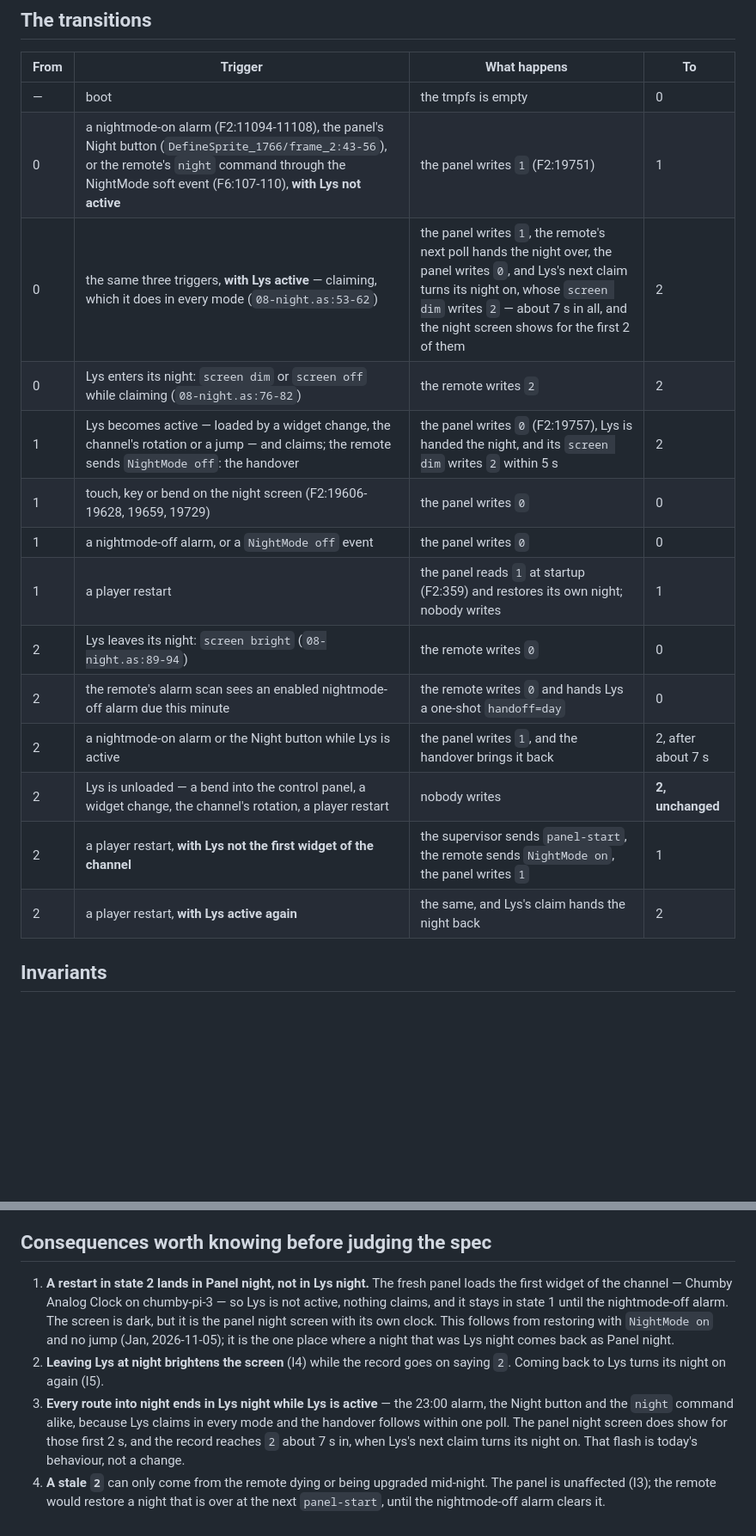
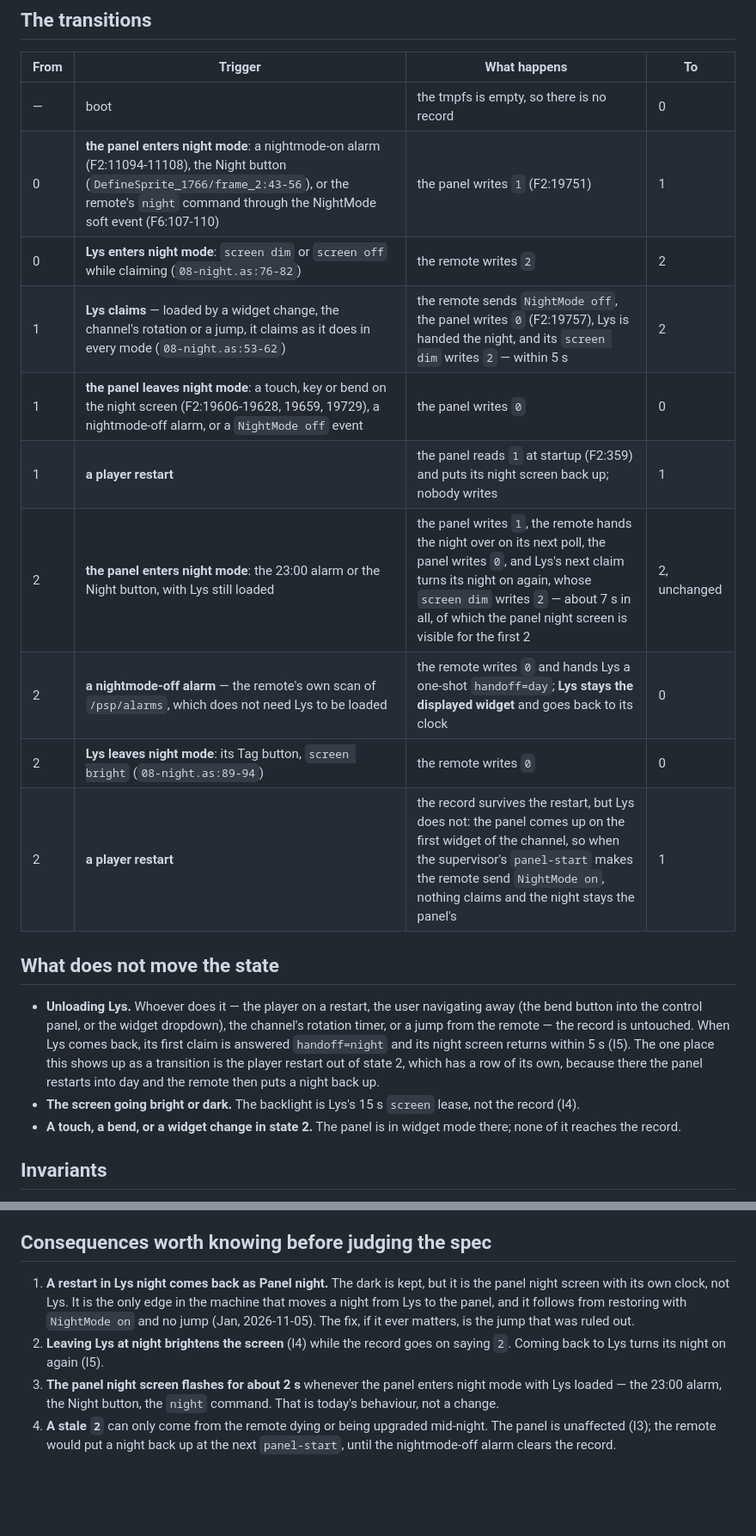
Before and after one commit to yanosz/chumby-pi, a Markdown page: claude/nightmode-spec.md, 2 parts joined by grey strips. Shown at 86% size. Rendered like a GitHub page; blank space fills up the shorter version.

Commit message:
Issue 32: the automaton restructured to Jan's shape — two edges out of Day, no guards
Jan: Day had three outgoing edges where two will do, and "Lys unloaded" was
an edge that named no actor. A nightmode-on alarm always makes the panel
write 1, so it always goes to Panel night first and the single handover edge
does the rest — the guards are gone. In Lys night the same trigger is a
self-loop (his call): the record passes through 1 and 0 for about 7 s, which
the table says and the diagram does not. Unloading Lys moves nothing and is
now prose naming everyone who can do it — the player on a restart, the user
by the bend button or the dropdown, the rotation timer, a jump. The restart
out of Lys night keeps an edge of its own, since it does end in Panel night.

Co-Authored-By: Claude Opus 5 <noreply@anthropic.com>

```diff
--- a/claude/nightmode-spec.md
+++ b/claude/nightmode-spec.md
@@ -44,20 +45,31 @@ stateDiagram-v2
 
 | From | Trigger | What happens | To |
 |---|---|---|---|
-| — | boot | the tmpfs is empty | 0 |
-| 0 | a nightmode-on alarm (F2:11094-11108), the panel's Night button (`DefineSprite_1766/frame_2:43-56`), or the remote's `night` command through the NightMode soft event (F6:107-110), **with Lys not active** | the panel writes `1` (F2:19751) | 1 |
-| 0 | the same three triggers, **with Lys active** — claiming, which it does in every mode (`08-night.as:53-62`) | the panel writes `1`, the remote's next poll hands the night over, the panel writes `0`, and Lys's next claim turns its night on, whose `screen dim` writes `2` — about 7 s in all, and the night screen shows for the first 2 of them | 2 |
-| 0 | Lys enters its night: `screen dim` or `screen off` while claiming (`08-night.as:76-82`) | the remote writes `2` | 2 |
-| 1 | Lys becomes active — loaded by a widget change, the channel's rotation or a jump — and claims; the remote sends `NightMode off`: the handover | the panel writes `0` (F2:19757), Lys is handed the night, and its `screen dim` writes `2` within 5 s | 2 |
-| 1 | touch, key or bend on the night screen (F2:19606-19628, 19659, 19729) | the panel writes `0` | 0 |
-| 1 | a nightmode-off alarm, or a `NightMode off` event | the panel writes `0` | 0 |
-| 1 | a player restart | the panel reads `1` at startup (F2:359) and restores its own night; nobody writes | 1 |
-| 2 | Lys leaves its night: `screen bright` (`08-night.as:89-94`) | the remote writes `0` | 0 |
-| 2 | the remote's alarm scan sees an enabled nightmode-off alarm due this minute | the remote writes `0` and hands Lys a one-shot `handoff=day` | 0 |
-| 2 | a nightmode-on alarm or the Night button while Lys is active | the panel writes `1`, and the handover brings it back | 2, after about 7 s |
-| 2 | Lys is unloaded — a bend into the control panel, a widget change, the channel's rotation, a player restart | nobody writes | **2, unchanged** |
-| 2 | a player restart, **with Lys not the first widget of the channel** | the supervisor sends `panel-start`, the remote sends `NightMode on`, the panel writes `1` | 1 |
-| 2 | a player restart, **with Lys active again** | the same, and Lys's claim hands the night back | 2 |
+| — | boot | the tmpfs is empty, so there is no record | 0 |
+| 0 | **the panel enters night mode**: a nightmode-on alarm (F2:11094-11108), the Night button (`DefineSprite_1766/frame_2:43-56`), or the remote's `night` command through the NightMode soft event (F6:107-110) | the panel writes `1` (F2:19751) | 1 |
+| 0 | **Lys enters night mode**: `screen dim` or `screen off` while claiming (`08-night.as:76-82`) | the remote writes `2` | 2 |
+| 1 | **Lys claims** — loaded by a widget change, the channel's rotation or a jump, it claims as it does in every mode (`08-night.as:53-62`) | the remote sends `NightMode off`, the panel writes `0` (F2:19757), Lys is handed the night, and its `screen dim` writes `2` — within 5 s | 2 |
+| 1 | **the panel leaves night mode**: a touch, key or bend on the night screen (F2:19606-19628, 19659, 19729), a nightmode-off alarm, or a `NightMode off` event | the panel writes `0` | 0 |
+| 1 | **a player restart** | the panel reads `1` at startup (F2:359) and puts its night screen back up; nobody writes | 1 |
+| 2 | **the panel enters night mode**: the 23:00 alarm or the Night button, with Lys still loaded | the panel writes `1`, the remote hands the night over on its next poll, the panel writes `0`, and Lys's next claim turns its night on again, whose `screen dim` writes `2` — about 7 s in all, of which the panel night screen is visible for the first 2 | 2, unchanged |
+| 2 | **a nightmode-off alarm** — the remote's own scan of `/psp/alarms`, which does not need Lys to be loaded | the remote writes `0` and hands Lys a one-shot `handoff=day`; **Lys stays the displayed widget** and goes back to its clock | 0 |
+| 2 | **Lys leaves night mode**: its Tag button, `screen bright` (`08-night.as:89-94`) | the remote writes `0` | 0 |
+| 2 | **a player restart** | the record survives the restart, but Lys does not: the panel comes up on the first widget of the channel, so when the supervisor's `panel-start` makes the remote send `NightMode on`, nothing claims and the night stays the panel's | 1 |
+
+## What does not move the state
+
+- **Unloading Lys.** Whoever does it — the player on a restart, the user
+  navigating away (the bend button into the control panel, or the widget
+  dropdown), the channel's rotation timer, or a jump from the remote — the
+  record is untouched. When Lys comes back, its first claim is answered
+  `handoff=night` and its night screen returns within 5 s (I5). The one
+  place this shows up as a transition is the player restart out of state 2,
+  which has a row of its own, because there the panel restarts into day and
+  the remote then puts a night back up.
+- **The screen going bright or dark.** The backlight is Lys's 15 s `screen`
+  lease, not the record (I4).
+- **A touch, a bend, or a widget change in state 2.** The panel is in widget
+  mode there; none of it reaches the record.
 
 ## Invariants
 
@@ -87,22 +99,17 @@ stateDiagram-v2
 
 ## Consequences worth knowing before judging the spec
 
-1. **A restart in state 2 lands in Panel night, not in Lys night.** The
-   fresh panel loads the first widget of the channel — Chumby Analog Clock
-   on chumby-pi-3 — so Lys is not active, nothing claims, and it stays in
-   state 1 until the nightmode-off alarm. The screen is dark, but it is the
-   panel night screen with its own clock. This follows from restoring with
-   `NightMode on` and no jump (Jan, 2026-11-05); it is the one place where
-   a night that was Lys night comes back as Panel night.
+1. **A restart in Lys night comes back as Panel night.** The dark is kept,
+   but it is the panel night screen with its own clock, not Lys. It is the
+   only edge in the machine that moves a night from Lys to the panel, and it
+   follows from restoring with `NightMode on` and no jump (Jan,
+   2026-11-05). The fix, if it ever matters, is the jump that was ruled out.
 2. **Leaving Lys at night brightens the screen** (I4) while the record goes
    on saying `2`. Coming back to Lys turns its night on again (I5).
-3. **Every route into night ends in Lys night while Lys is active** — the
-   23:00 alarm, the Night button and the `night` command alike, because Lys
-   claims in every mode and the handover follows within one poll. The panel
-   night screen does show for those first 2 s, and the record reaches `2`
-   about 7 s in, when Lys's next claim turns its night on. That flash is
-   today's behaviour, not a change.
+3. **The panel night screen flashes for about 2 s** whenever the panel
+   enters night mode with Lys loaded — the 23:00 alarm, the Night button,
+   the `night` command. That is today's behaviour, not a change.
 4. **A stale `2`** can only come from the remote dying or being upgraded
-   mid-night. The panel is unaffected (I3); the remote would restore a night
-   that is over at the next `panel-start`, until the nightmode-off alarm
-   clears it.
+   mid-night. The panel is unaffected (I3); the remote would put a night
+   back up at the next `panel-start`, until the nightmode-off alarm clears
+   the record.
```
Also changed, not shown: other parts of claude/nightmode-spec.md (+12 -11 lines).
